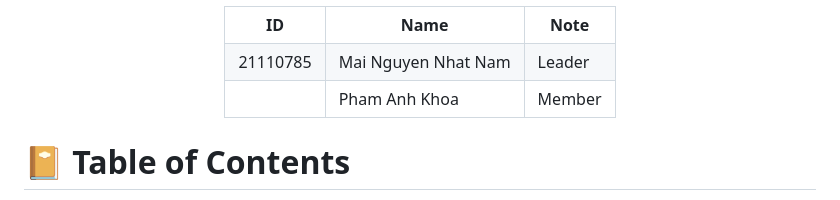
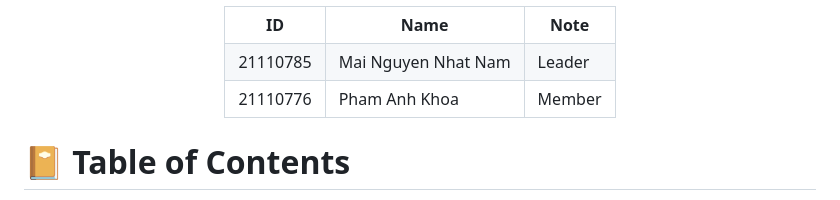
Before and after one commit to NamSellsFish/circle-help, a Markdown page: README.md, the part around the change. Drawn GitHub-style.

```diff
--- a/README.md
+++ b/README.md
@@ -58,7 +58,7 @@
             <td>Leader</td>
         </tr>
         <tr>
-            <td></td>
+            <td>21110776</td>
             <td>Pham Anh Khoa</td>
             <td>Member</td>
         </tr>
```
